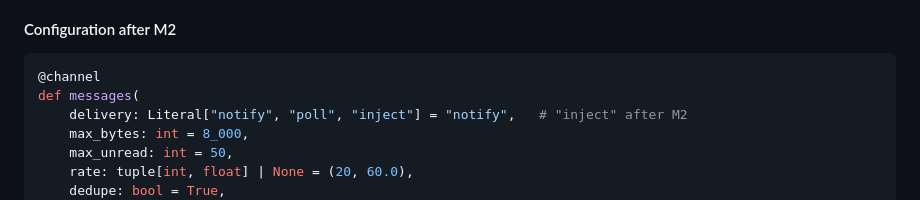
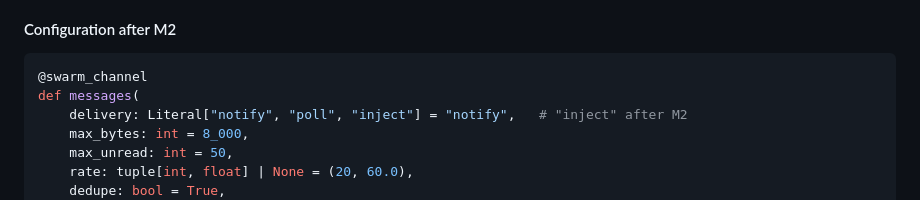
Before and after one commit to meridianlabs-ai/inspect_swarm, a Markdown page: design/swarm-communication.md, the part around the change. Rendered like a GitHub page.

Commit message:
docs: use @swarm_channel in the post-M2 messages() signature
Co-Authored-By: Claude Opus 5.5 <noreply@anthropic.com>

````diff
--- a/design/swarm-communication.md
+++ b/design/swarm-communication.md
@@ -569,7 +569,7 @@ Everything in this section comes after M2, is opt-in and is off by default. With
 #### Configuration after M2
 
 ```python
-@channel
+@swarm_channel
 def messages(
     delivery: Literal["notify", "poll", "inject"] = "notify",   # "inject" after M2
     max_bytes: int = 8_000,
````
